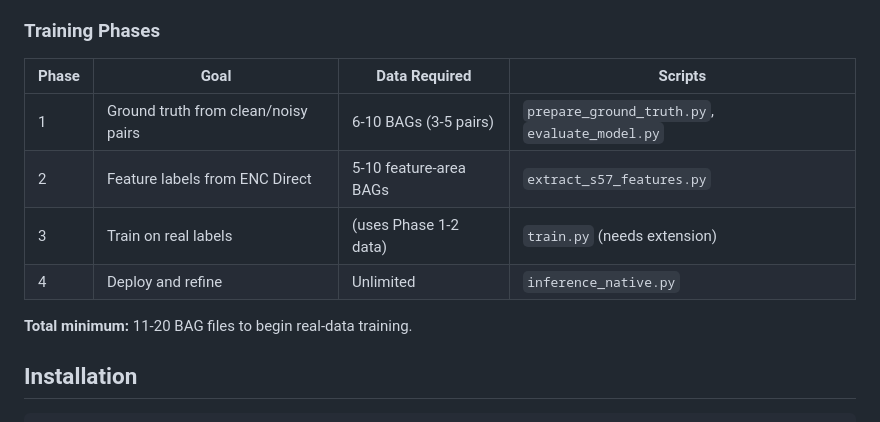
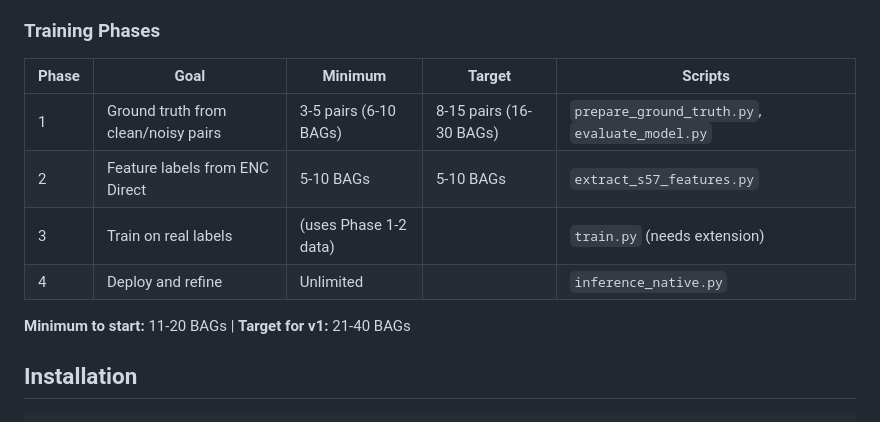
Before and after one commit to grant-froelich/Bathymetric-GNN, a Markdown page: README.md, the part around the change. Drawn GitHub-style.

```diff
--- a/README.md
+++ b/README.md
@@ -51,14 +51,14 @@ Extract known seafloor features from NOAA's ENC Direct REST API for training:
 
 ### Training Phases
 
-| Phase | Goal | Data Required | Scripts |
-|-------|------|---------------|---------|
-| 1 | Ground truth from clean/noisy pairs | 6-10 BAGs (3-5 pairs) | `prepare_ground_truth.py`, `evaluate_model.py` |
-| 2 | Feature labels from ENC Direct | 5-10 feature-area BAGs | `extract_s57_features.py` |
-| 3 | Train on real labels | (uses Phase 1-2 data) | `train.py` (needs extension) |
-| 4 | Deploy and refine | Unlimited | `inference_native.py` |
+| Phase | Goal | Minimum | Target | Scripts |
+|-------|------|---------|--------|---------|
+| 1 | Ground truth from clean/noisy pairs | 3-5 pairs (6-10 BAGs) | 8-15 pairs (16-30 BAGs) | `prepare_ground_truth.py`, `evaluate_model.py` |
+| 2 | Feature labels from ENC Direct | 5-10 BAGs | 5-10 BAGs | `extract_s57_features.py` |
+| 3 | Train on real labels | (uses Phase 1-2 data) | | `train.py` (needs extension) |
+| 4 | Deploy and refine | Unlimited | | `inference_native.py` |
 
-**Total minimum:** 11-20 BAG files to begin real-data training.
+**Minimum to start:** 11-20 BAGs | **Target for v1:** 21-40 BAGs
 
 ## Installation
 
```
Also changed, not shown: docs/TRAINING_PLAN.md (+58 -41 lines).
